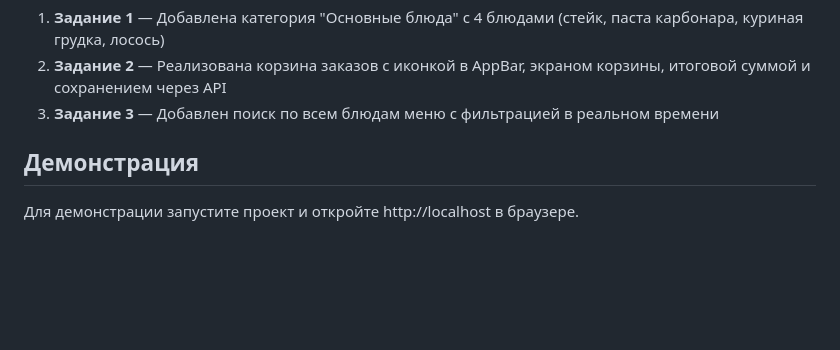
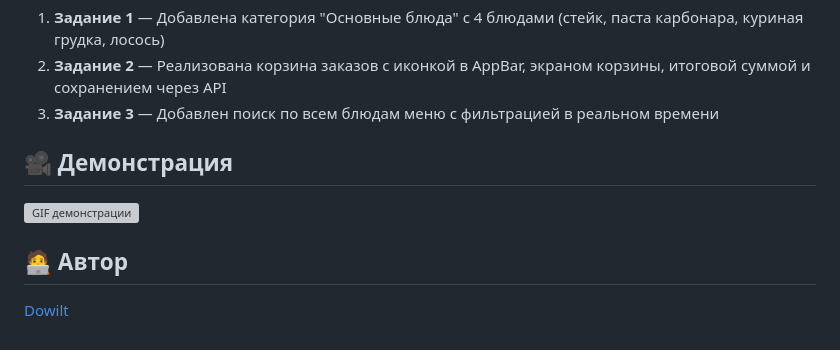
Before and after one commit to Dowilt/flutter-cafe-menu, a Markdown page: README.md, the part around the change. Drawn GitHub-style; blank space fills up the shorter version; grey boxes are pictures that could not be loaded.

```diff
--- a/README.md
+++ b/README.md
@@ -79,6 +79,10 @@ docker-compose down
 2. **Задание 2** — Реализована корзина заказов с иконкой в AppBar, экраном корзины, итоговой суммой и сохранением через API
 3. **Задание 3** — Добавлен поиск по всем блюдам меню с фильтрацией в реальном времени
 
-## Демонстрация
+## 🎥 Демонстрация
 
-Для демонстрации запустите проект и откройте http://localhost в браузере.
+![GIF демонстрации](gifs/demo.gif)
+
+## 🧑‍💻 Автор
+
+[Dowilt](https://github.com/Dowilt)
```
